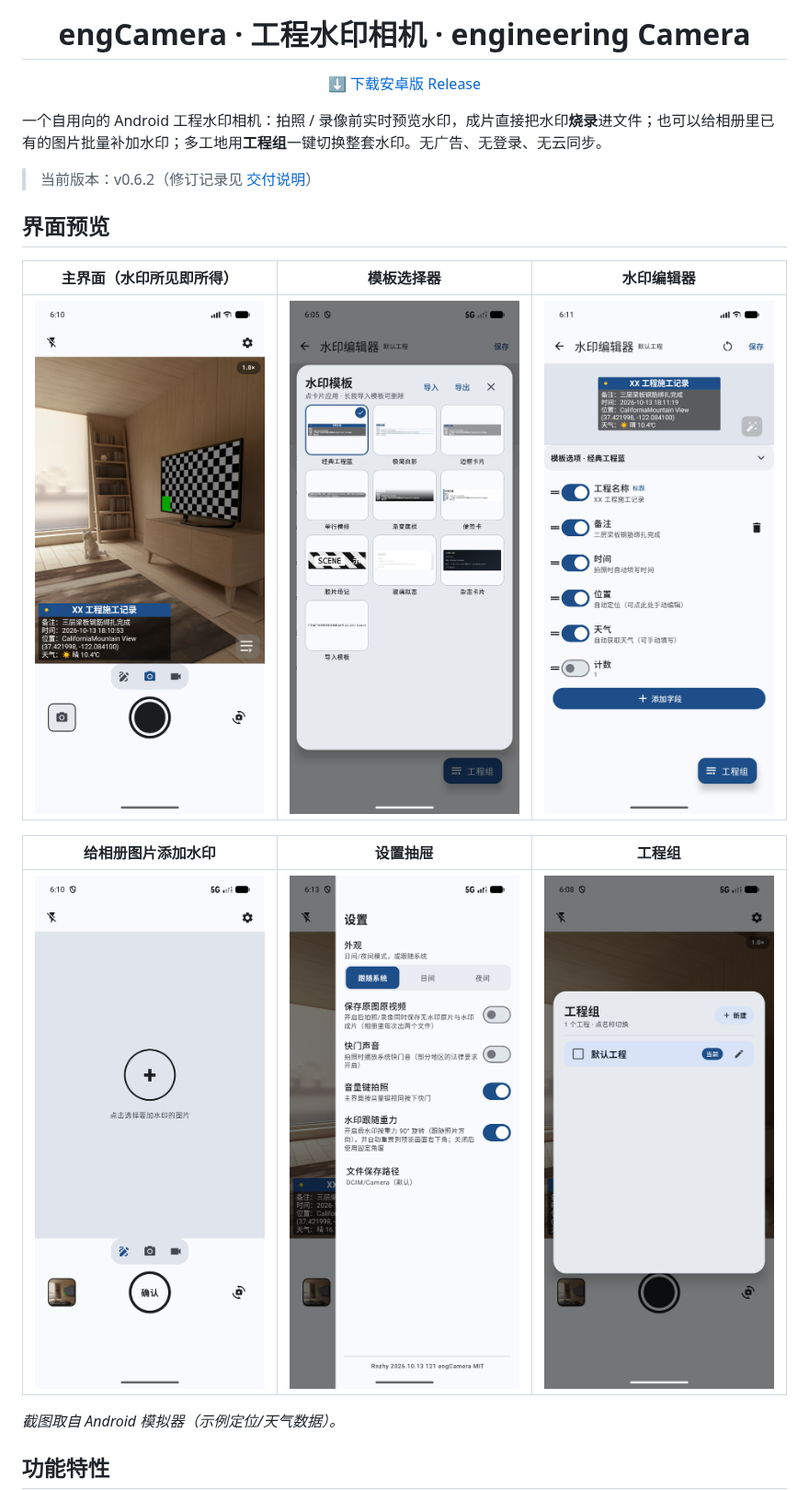
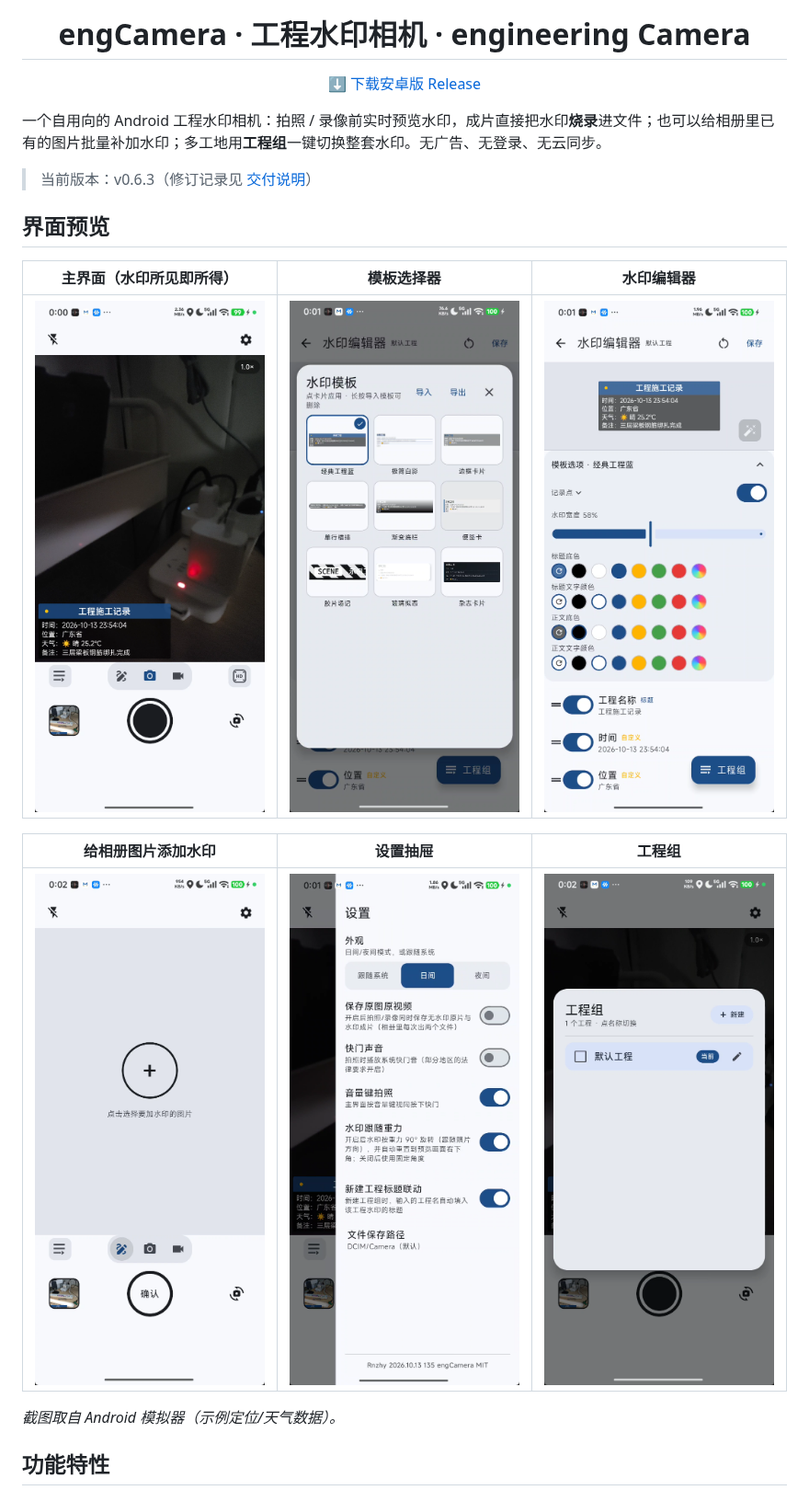
Before and after one commit to zy8270/engCamera, a Markdown page: README.md, the part around one of its changes. Shown at 92% size. GitHub-like rendering; pictures changed too: screenshots/主界面.png, screenshots/工程组.png, screenshots/模板选择器.png.

```diff
--- a/README.md
+++ b/README.md
@@ -10,7 +10,7 @@
 
 一个自用向的 Android 工程水印相机：拍照 / 录像前实时预览水印，成片直接把水印**烧录**进文件；也可以给相册里已有的图片批量补加水印；多工地用**工程组**一键切换整套水印。无广告、无登录、无云同步。
 
-> 当前版本：v0.6.2（修订记录见 [交付说明](交付说明.md)）
+> 当前版本：v0.6.3（修订记录见 [交付说明](交付说明.md)）
 
 ## 界面预览
 
```
Also changed, not shown: other parts of README.md (+4 -3 lines), 交付说明.md (+13 -1 lines), 10 other files.
